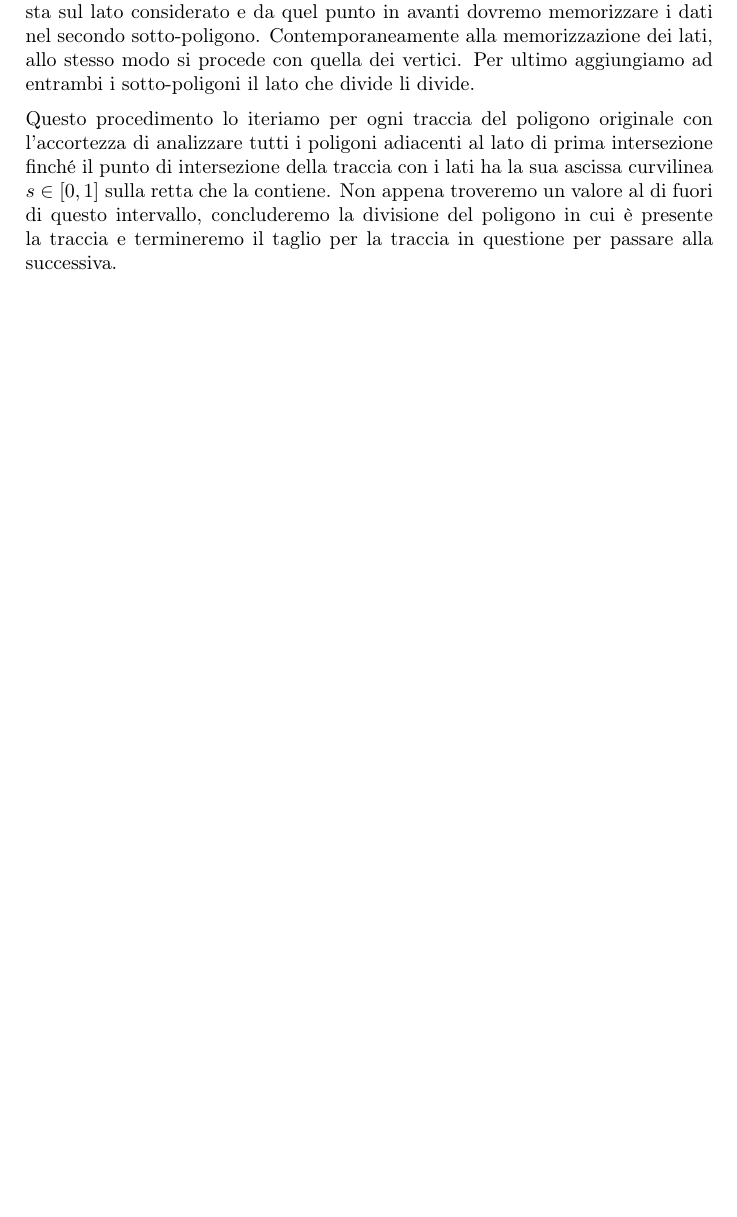
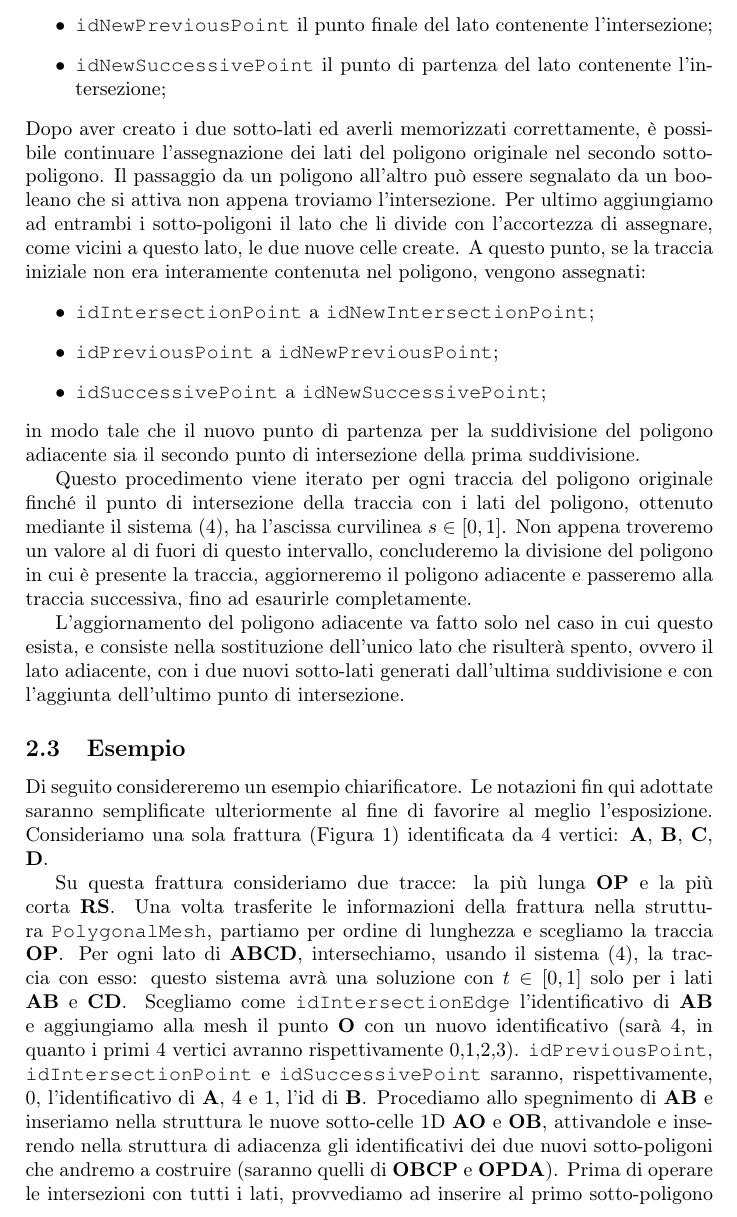
Before and after one commit to lucago0/ProgettoPCS2024, a LaTeX paper (Relation/Relazione.tex): part of page 5 of 5 before the commit and part of page 7 of 9 after it, cut at the place of the change, the shorter picture padded with empty space. The pictures show the PDF file Relation/Relazione.pdf that the author committed with the source.

Commit message:
Relazione

```diff
--- a/Relation/Relazione.tex
+++ b/Relation/Relazione.tex
@@ -163,3 +163,4 @@ per cui abbiamo $$\B{OT_{1}}+s\B{T_{1}T_{2}}=\B{OP}_j+t\B{P}_j\B{P}_{j+1},$$ oss
+(\tilde{z}_{2}-\tilde{z}_1)s-(z_{j+1}-z_j)t=z_j-\tilde{z}_1 \\
 \end{cases}
 \end{equation}
 
@@ -171,3 +171 @@ Adesso dividiamo il lato che contiene il punto di intersezione in due sotto-lati
 \begin{enumerate}
-\item Un booleano per indicare se è attivo ($true$), cioè fa parte della struttura corrente, oppure se non lo è ($false$);
-\item I codici identificativi delle fratture adiacenti al lato, al massimo due.
@@ -194,6 +194,6 @@ Per verificare la condizione di intersezione ripetiamo, per tutti i lati, il sis
 \begin{itemize}
-\item $idNewIntersectionPoint$ il secondo punto di suddivisione del poligono;
-\item $idNewPreviousPoint$ il punto finale del lato contenente l'intersezione;
-\item $idSuccessivePoint$ il punto di partenza del lato contenente l'intersezione;
+\item \texttt{idNewIntersectionPoint} il secondo punto di suddivisione del poligono;
+\item \texttt{idNewPreviousPoint} il punto finale del lato contenente l'intersezione;
+\item \texttt{idNewSuccessivePoint} il punto di partenza del lato contenente l'intersezione;
 \end{itemize}
 Dopo aver creato i due sotto-lati ed averli memorizzati correttamente, è possibile continuare l'assegnazione dei lati del poligono originale nel secondo sotto-poligono. Il passaggio da un poligono all'altro può essere segnalato da un booleano che si attiva non appena troviamo l'intersezione. Per ultimo aggiungiamo ad entrambi i sotto-poligoni il lato che li divide con l'accortezza di assegnare, come vicini a questo lato, le due nuove celle create.
@@ -201,15 +200,31 @@ Dopo aver creato i due sotto-lati ed averli memorizzati correttamente, è possib
 A questo punto, se la traccia iniziale non era interamente contenuta nel poligono, vengono assegnati:
 \begin{itemize}
-\item $idIntersectionPoint$ a $idNewIntersectionPoint$;
-\item $idPreviousPoint$ a $idNewPreviousPoint$;
-\item $idSuccessivePoint$ a $idSuccessivePoint$;
+\item \texttt{idIntersectionPoint} a \texttt{idNewIntersectionPoint};
+\item \texttt{idPreviousPoint} a \texttt{idNewPreviousPoint};
+\item \texttt{idSuccessivePoint} a \texttt{idNewSuccessivePoint};
 \end{itemize}
-In modo tale che il nuovo punto di partenza per la suddivisione del poligono adiacente sia il secondo punto di intersezione della prima suddivisione. \\
+in modo tale che il nuovo punto di partenza per la suddivisione del poligono adiacente sia il secondo punto di intersezione della prima suddivisione.
 
-Con l'accortezza di analizzare tutti i poligoni adiacenti al lato di prima intersezione, questo procedimento viene iterato per ogni traccia del poligono originale finché il punto di intersezione della traccia con i lati del poligono, ottenuto mediante il sistema \eqref{eq:intersezioni}, ha l'ascissa curvilinea $s \in [0,1]$. Non appena troveremo un valore al di fuori di questo intervallo, concluderemo la divisione del poligono in cui è presente la traccia, aggiorneremo il poligono adiacente e passeremo alla traccia successiva, fino ad esaurirle.
+Questo procedimento viene iterato per ogni traccia del poligono originale finché il punto di intersezione della traccia con i lati del poligono, ottenuto mediante il sistema \eqref{eq:intersezioni}, ha l'ascissa curvilinea $s \in [0,1]$. Non appena troveremo un valore al di fuori di questo intervallo, concluderemo la divisione del poligono in cui è presente la traccia, aggiorneremo il poligono adiacente e passeremo alla traccia successiva, fino ad esaurirle completamente.
 
-L'aggiornamento del poligono adiacente va fatto solo nel caso in cui questo esista e consiste nella sostituzione dell'unico lato che risulterà spento, ovvero il lato adiacente, con i due nuovi sotto-lati generati dall'ultima suddivisione e con l'aggiunta dell'ultimo punto di intersezione.
+L'aggiornamento del poligono adiacente va fatto solo nel caso in cui questo esista, e consiste nella sostituzione dell'unico lato che risulterà spento, ovvero il lato adiacente, con i due nuovi sotto-lati generati dall'ultima suddivisione e con l'aggiunta dell'ultimo punto di intersezione.
 
 
 
+
+\subsection{Esempio}
+Di seguito considereremo un esempio chiarificatore. Le notazioni fin qui adottate saranno semplificate ulteriormente al fine di favorire al meglio l'esposizione. Consideriamo una sola frattura (Figura \ref{fig:esempio}) identificata da 4 vertici: $\B A$, $\B B$, $\B C$, $\B D$.
+
+\begin{figure}[h]
+    \centering
+    \includegraphics[width=11.5 cm]{im1.jpeg}
+    \caption{Esempio}
+    \label{fig:esempio}
+\end{figure}
+
+Su questa frattura consideriamo due tracce: la più lunga $\B{OP}$ e la più corta $\B{RS}$. Una volta trasferite le informazioni della frattura nella struttura \texttt{PolygonalMesh}, partiamo per ordine di lunghezza e scegliamo la traccia $\B{OP}$. Per ogni lato di $\B{ABCD}$, intersechiamo, usando il sistema \eqref{eq:intersezioni}, la traccia con esso: questo sistema avrà una soluzione con $t\in[0,1]$ solo per i lati $\B{AB}$ e $\B{CD}$. Scegliamo come \texttt{idIntersectionEdge} l'identificativo di $\B{AB}$ e aggiungiamo alla mesh il punto $\B O$ con un nuovo identificativo (sarà 4, in quanto i primi 4 vertici avranno rispettivamente 0,1,2,3).
+ \texttt{idPreviousPoint}, \texttt{idIntersectionPoint} e \texttt{idSuccessivePoint} saranno, rispettivamente, 0, l'identificativo di $\B A$, 4 e 1, l'id di $\B B$. Procediamo allo spegnimento di $\B{AB}$ e inseriamo nella struttura le nuove sotto-celle 1D $\B{AO}$ e $\B{OB}$, attivandole e inserendo nella struttura di adiacenza gli identificativi dei due nuovi sotto-poligoni che andremo a costruire (saranno quelli di $\B{OBCP}$ e $\B{OPDA}$). Prima di operare le intersezioni con tutti i lati, provvediamo ad inserire al primo sotto-poligono che genereremo il lato $\B{OB}$. Ora, ciclando sui lati di $\B{ABCD}$ a partire da \texttt{idSuccessivePoint} (ossia $\B{B}$), intersechiamo la retta contenente la traccia con ognuno di essi: \begin{itemize} \item i vertici $\B{B}$, $\B C$ e il lato $\B{BC}$ apparterrano al primo sottopoligono che genereremo attraverso il taglio. Aggiorniamo, come sempre, anche la struttura di adiacenza; \item il lato $\B{CD}$ genererà una cella 0D (il punto $\B{P}$) e altre due sotto-celle 1D, alla stessa maniera di $\B{AB}$: perciò dovremo procedere all'inserimento del vertice $\B C$ nel primo sotto-poligono, allo spegnimento del lato $\B{CD}$, all'aggiornamento delle adiacenze dei due nuovi sotto-lati generati $\B{CP}$ e $\B{PD}$ e all'assegnazione di essi a $\B{OBCP}$ e $\B{OPDA}$. A questo punto, ogni lato che andremo ad aggiungere apparterrà al secondo sotto-poligono. \item Continuiamo l'inserimento di vertici e lati nel secondo sotto-poligono fino all'esaurimento dei lati, in questo caso fino al lato $\B{DA}$. \end{itemize} Ci resta da trattare il lato $\B{AB}$. Abbiamo già provveduto ad inserire $\B{OB}$ al primo sotto-poligono; ora possiamo inserire i vertici $\B A$, $\B O$ e il lato $\B{AO}$ al primo sotto-poligono. Provvediamo, infine, ad aggiungere il lato $\B{OP}$ ai due sotto-poligoni generati, aggiungendo ad esso le rispettive informazioni di adiacenza (i suoi vicini saranno entrambi i nuovi sotto-poligoni). Possiamo adesso procedere allo spegnimento del booleano relativo alla presenza della cella 2D $\B{ABCD}$, poichè è stata suddivisa e non più esistente.
+
+
+Allo stesso modo, per la traccia $\B{RS}$, troveremo come punto iniziale il punto $\B{R}$ e procederemo identicamente. Dovremo avere l'accortezza di notare che il poligono da suddividere sarà $\B{OPDA}$ e che il poligono $\B{OBCP}$ dovrà essere modificato, in quanto gli verrà aggiunto il nuovo vertice $\B T$ e i nuovi lati $\B{PT}$ e $\B{TO}$.
 \end{document}
```
Also changed, not shown: Relation/Relazione.pdf, Relation/im1.jpeg (added), Relation/Relazione.tex (50 more changed lines), 4 other files.
